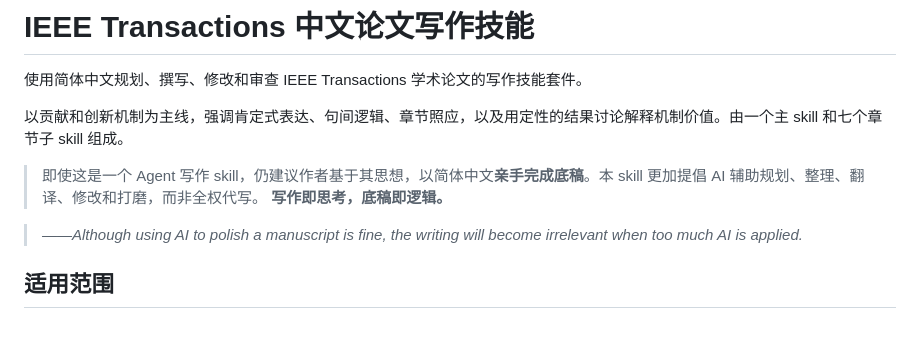
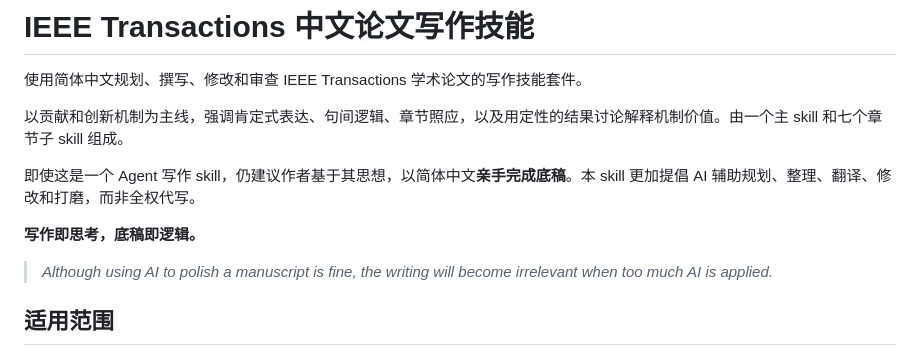
Before and after one commit to Arcadiastra/ieee-transactions-paper-writing-zh, a Markdown page: README.md, the part around the change. GitHub-like rendering; blank space fills up the shorter version.

```diff
--- a/README.md
+++ b/README.md
@@ -4,10 +4,11 @@
 
 以贡献和创新机制为主线，强调肯定式表达、句间逻辑、章节照应，以及用定性的结果讨论解释机制价值。由一个主 skill 和七个章节子 skill 组成。
 
-> 即使这是一个 Agent 写作 skill，仍建议作者基于其思想，以简体中文**亲手完成底稿**。本 skill 更加提倡 AI 辅助规划、整理、翻译、修改和打磨，而非全权代写。
-> **写作即思考，底稿即逻辑。**
+即使这是一个 Agent 写作 skill，仍建议作者基于其思想，以简体中文**亲手完成底稿**。本 skill 更加提倡 AI 辅助规划、整理、翻译、修改和打磨，而非全权代写。
 
-> *——Although using AI to polish a manuscript is fine, the writing will become irrelevant when too much AI is applied.*
+**写作即思考，底稿即逻辑。**
+
+> *Although using AI to polish a manuscript is fine, the writing will become irrelevant when too much AI is applied.*
 
 ## 适用范围
 
```
